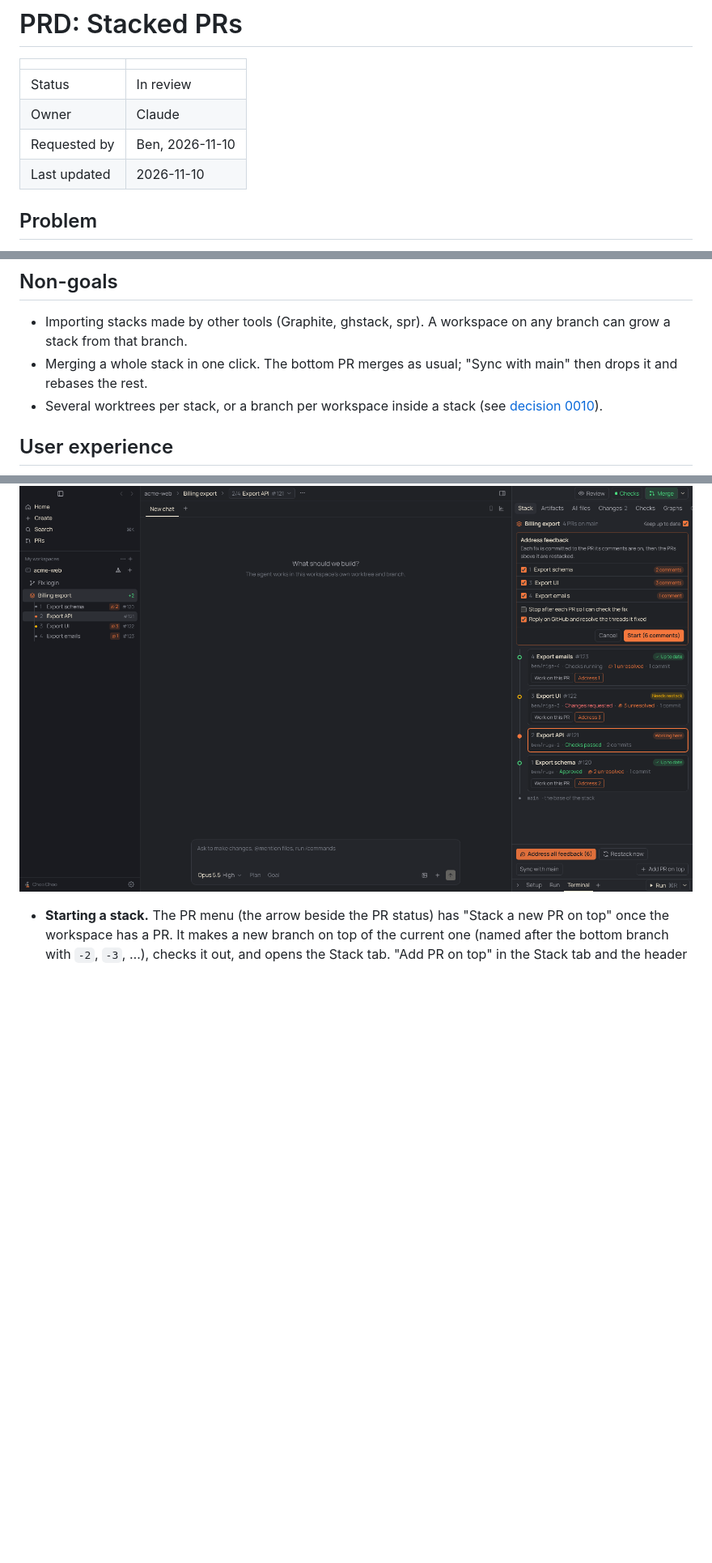
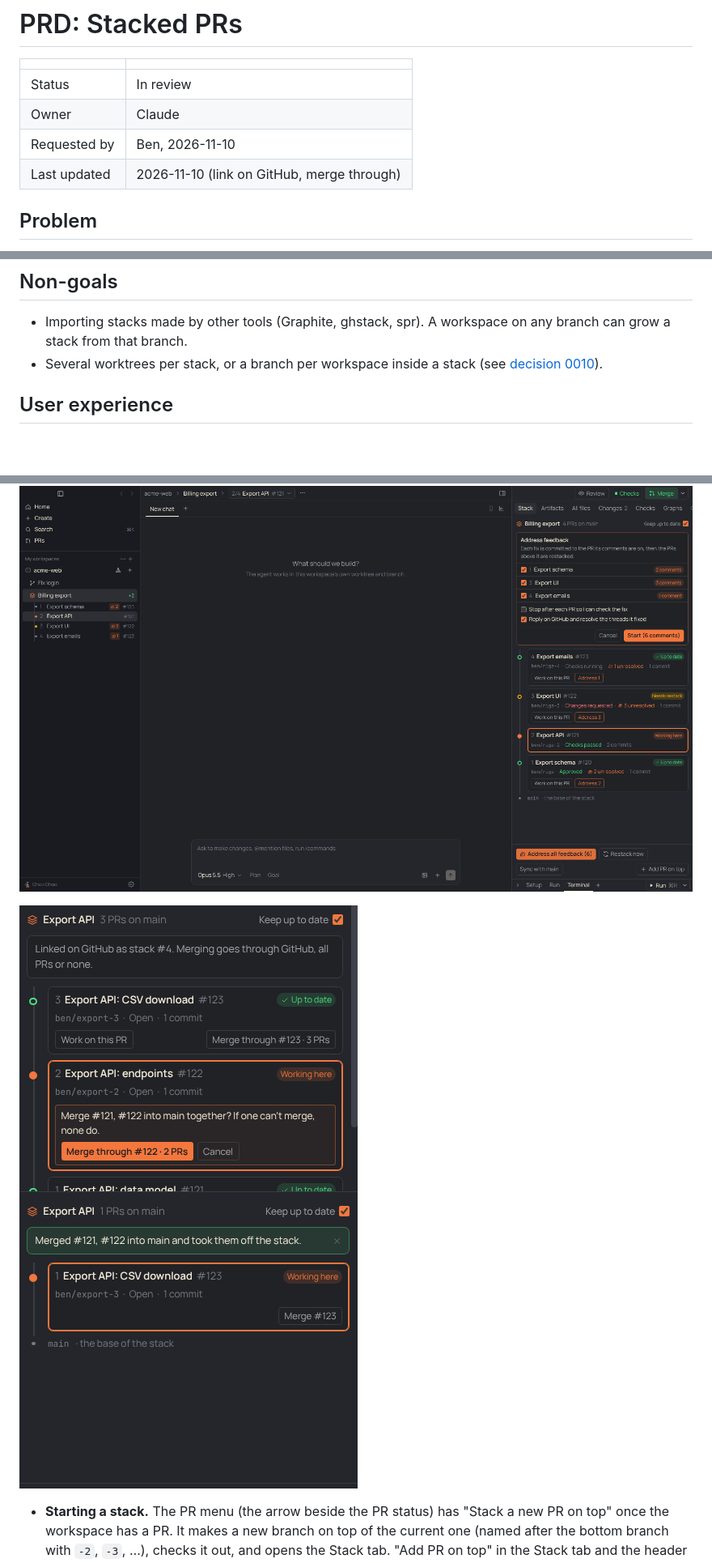
Before and after one commit to Benbentwo/choo-choo, a Markdown page: docs/prd/stacked-prs.md, 3 parts joined by grey strips. Shown at 81% size. GitHub-like rendering; pictures changed too: docs/media/stacked-prs-merge-through.png (added), docs/media/stacked-prs-merged.png (added); blank space fills up the shorter version.

```diff
--- a/docs/prd/stacked-prs.md
+++ b/docs/prd/stacked-prs.md
@@ -5,7 +5,7 @@
 | Status | In review |
 | Owner | Claude |
 | Requested by | Ben, 2026-11-10 |
-| Last updated | 2026-11-10 |
+| Last updated | 2026-11-10 (link on GitHub, merge through) |
 
 ## Problem
 
@@ -23,7 +23,6 @@ A big feature often ships as several PRs, each built on the one below. Today a w
 ## Non-goals
 
 - Importing stacks made by other tools (Graphite, ghstack, spr). A workspace on any branch can grow a stack from that branch.
-- Merging a whole stack in one click. The bottom PR merges as usual; "Sync with main" then drops it and rebases the rest.
 - Several worktrees per stack, or a branch per workspace inside a stack (see [decision 0010](../decisions/0010-one-worktree-per-stack.md)).
 
 ## User experience
@@ -32,6 +31,8 @@ A big feature often ships as several PRs, each built on the one below. Today a w
 
 ![Address feedback](../media/stacked-prs-feedback.png)
 
+![Merge through a PR](../media/stacked-prs-merge-through.png) ![After the merge](../media/stacked-prs-merged.png)
+
 - **Starting a stack.** The PR menu (the arrow beside the PR status) has "Stack a new PR on top" once the workspace has a PR. It makes a new branch on top of the current one (named after the bottom branch with `-2`, `-3`, …), checks it out, and opens the Stack tab. "Add PR on top" in the Stack tab and the header switcher does the same.
 - **Sidebar.** A stacked workspace shows a stack icon. Its PRs are listed under it, bottom first, indented one level further: number, PR title (or branch), comment count, PR number. The PR being worked on has an accent dot; a PR that needs a restack has an amber dot. Clicking one opens the workspace on that PR.
 - **Header.** Instead of the branch name, the header shows the workspace title and a switcher pill ("2/4 Export API #121 ▾"). Its menu lists the PRs top to bottom and "Add a PR on top".
```
Also changed, not shown: other parts of docs/prd/stacked-prs.md (+10 -5 lines), docs/PARITY.md (+1 -1 lines), docs/README.md (+1 -0 lines), docs/decisions/0012-github-stacks-for-merging.md (added, +31 -0 lines), 8 other files.
